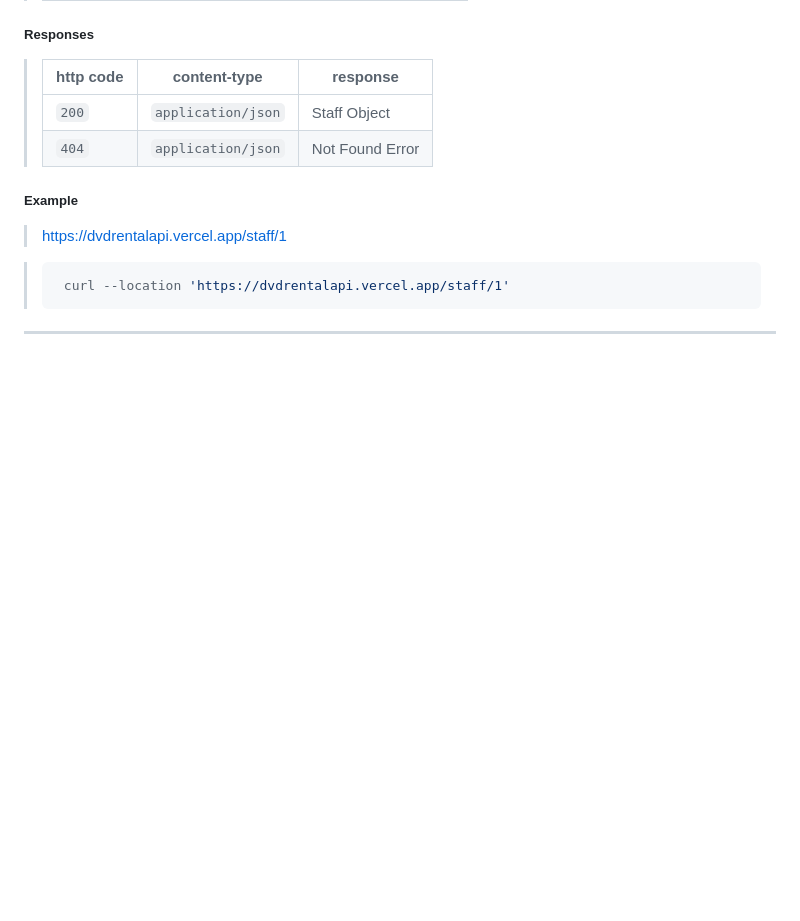
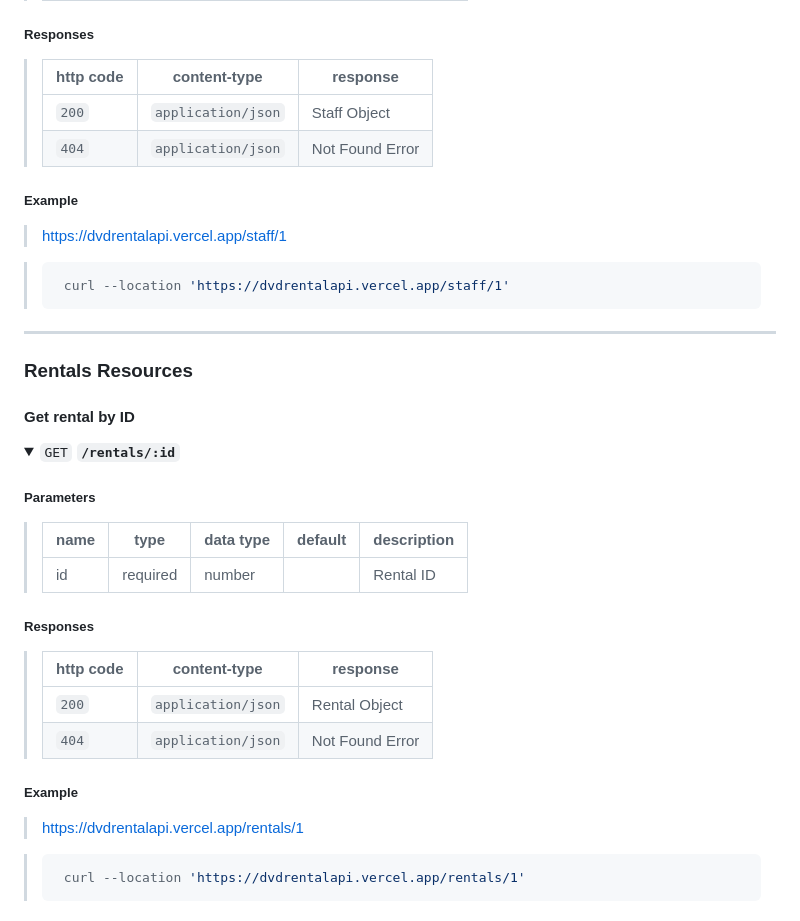
Before and after one commit to hanifanmoha/dvdrentalapi, a Markdown page: README.md, the part around the change printed below. GitHub-like rendering; folded sections open; blank space fills up the shorter version.

````diff
--- a/README.md
+++ b/README.md
@@ -446,3 +476,33 @@
 </details>
 
 ---
+
+### Rentals Resources
+
+#### Get rental by ID
+
+<details>
+
+<summary><code>GET</code> <code><b>/rentals/:id</b></code></summary>
+
+##### Parameters
+
+> | name | type     | data type | default | description |
+> | ---- | -------- | --------- | ------- | ----------- |
+> | id   | required | number    |         | Rental ID   |
+
+##### Responses
+
+> | http code | content-type       | response        |
+> | --------- | ------------------ | --------------- |
+> | `200`     | `application/json` | Rental Object   |
+> | `404`     | `application/json` | Not Found Error |
+
+##### Example
+
+> https://dvdrentalapi.vercel.app/rentals/1
+
+> ```javascript
+>  curl --location 'https://dvdrentalapi.vercel.app/rentals/1'
+> ```
+
````
Also changed, not shown: other parts of README.md (+37 -4 lines).
